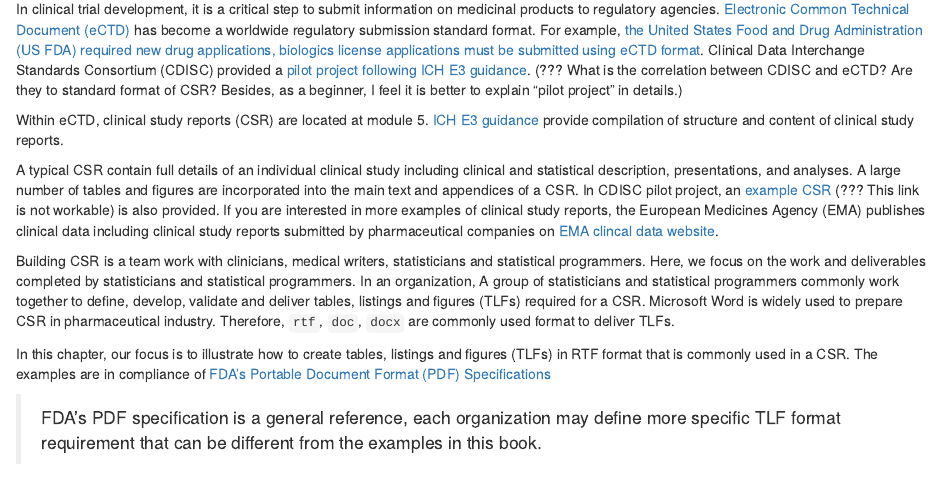
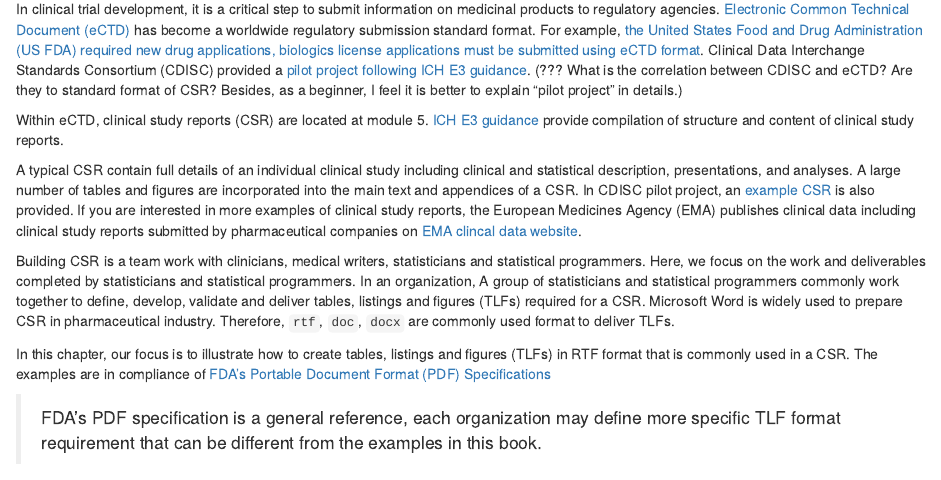
Before and after one commit to elong0527/r4csr, an R Markdown document (tlf-overview.Rmd): the page in a window 1100 px wide, from 180 px down. Rendered offline with R 4.5, knitr and Pandoc, with nearby package versions; drawn as R Markdown's standard HTML page in place of the format the file asks for.

Commit message:
tlf-overview.Rmd edited online with Bitbucket

```diff
--- a/tlf-overview.Rmd
+++ b/tlf-overview.Rmd
@@ -18,7 +18,7 @@
 A typical CSR contain full details of an individual clinical study
 including clinical and statistical description, presentations, and analyses.
 A large number of tables and figures are incorporated into the main text and appendices
-of a CSR. In CDISC pilot project, an [example CSR](file:///C:/Users/zhanyilo/OneDrive%20-%20Merck%20Sharp%20&%20Dohme,%20Corp/Desktop/cdiscpilot01.pdf) (??? This link is not workable)
+of a CSR. In CDISC pilot project, an [example CSR](https://bitbucket.cdisc.org/projects/CED/repos/sdtm-adam-pilot-project/browse/updated-pilot-submission-package/900172/m5/53-clin-stud-rep/535-rep-effic-safety-stud/5351-stud-rep-contr/cdiscpilot01/cdiscpilot01.pdf)
 is also provided. If you are interested in more examples of clinical study reports,
 the European Medicines Agency (EMA) publishes clinical data including
 clinical study reports submitted by pharmaceutical companies
```
